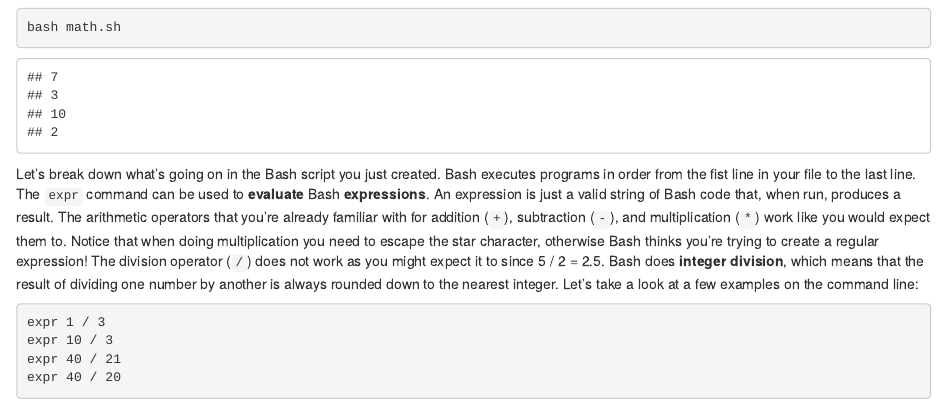
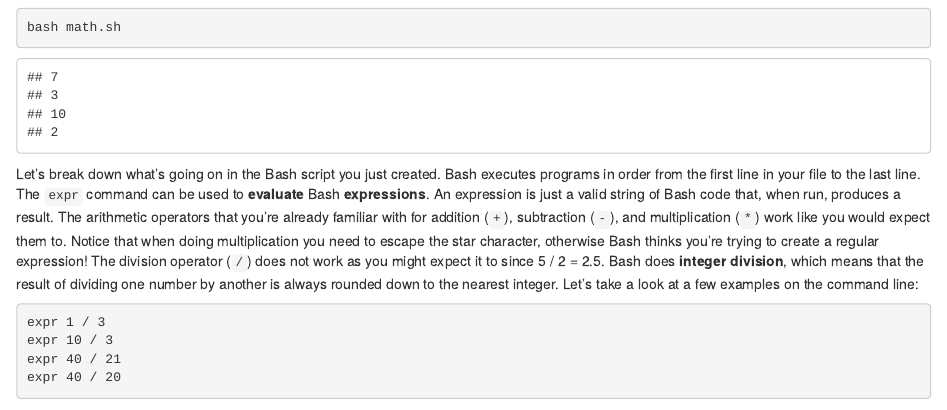
Before and after one commit to seankross/the-unix-workbench, an R Markdown document (05-Bash-Programming.Rmd): the page in a window 1100 px wide, from 980 px down. Rendered offline with R 4.5, knitr and Pandoc, with nearby package versions; drawn as R Markdown's standard HTML page in place of the format the file asks for.

Commit message:
fixed typo fist to first

````diff
--- a/05-Bash-Programming.Rmd
+++ b/05-Bash-Programming.Rmd
@@ -79,7 +79,7 @@ bash math.sh
 ```
 
 Let's break down what's going on in the Bash script you just created. Bash
-executes programs in order from the fist line in your file to the last line.
+executes programs in order from the first line in your file to the last line.
 The `expr` command can be used to **evaluate** Bash **expressions**.
 An expression is just
 a valid string of Bash code that, when run, produces a result. The arithmetic
````
